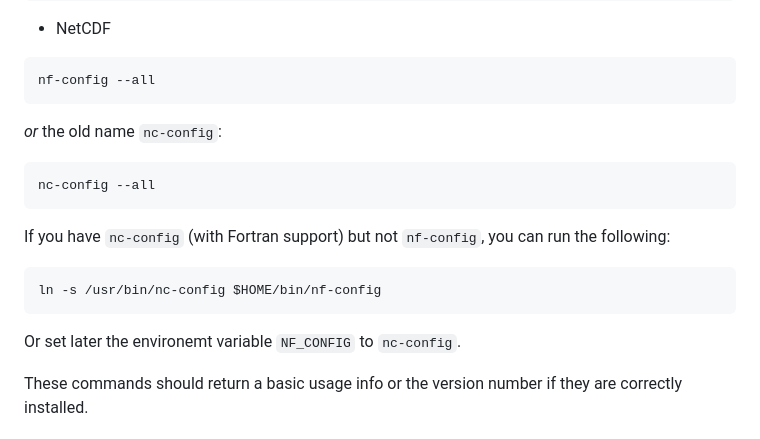
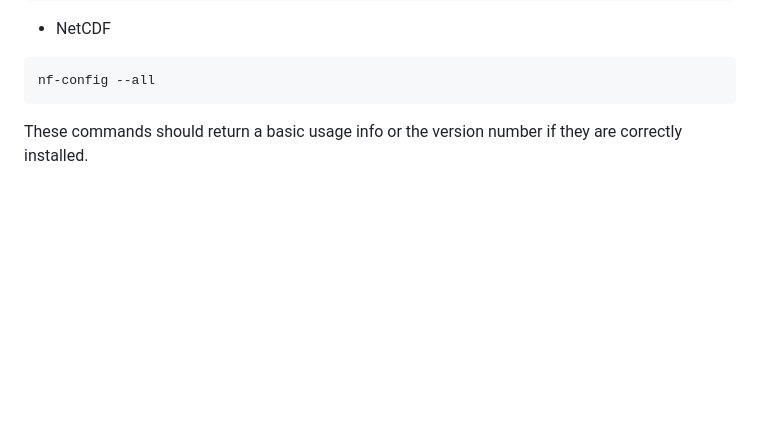
Before and after one commit to Alexander-Barth/ROMS.jl, a Markdown page: docs/src/index.md, the part around one of its changes. Drawn GitHub-style; blank space fills up the shorter version.

````diff
--- a/docs/src/index.md
+++ b/docs/src/index.md
@@ -208,18 +207,6 @@ mpirun --help
 ```bash
 nf-config --all
 ```
-*or* the old name `nc-config`:
-
-```bash
-nc-config --all
-```
-
-If you have `nc-config` (with Fortran support) but not `nf-config`, you can run the following:
-
-``` bash
-ln -s /usr/bin/nc-config $HOME/bin/nf-config
-```
-Or set later the environemt variable `NF_CONFIG` to `nc-config`.
 
 These commands should return a basic usage info or the version number if they are correctly installed.
 
````
Also changed, not shown: other parts of docs/src/index.md (+1 -2 lines).
